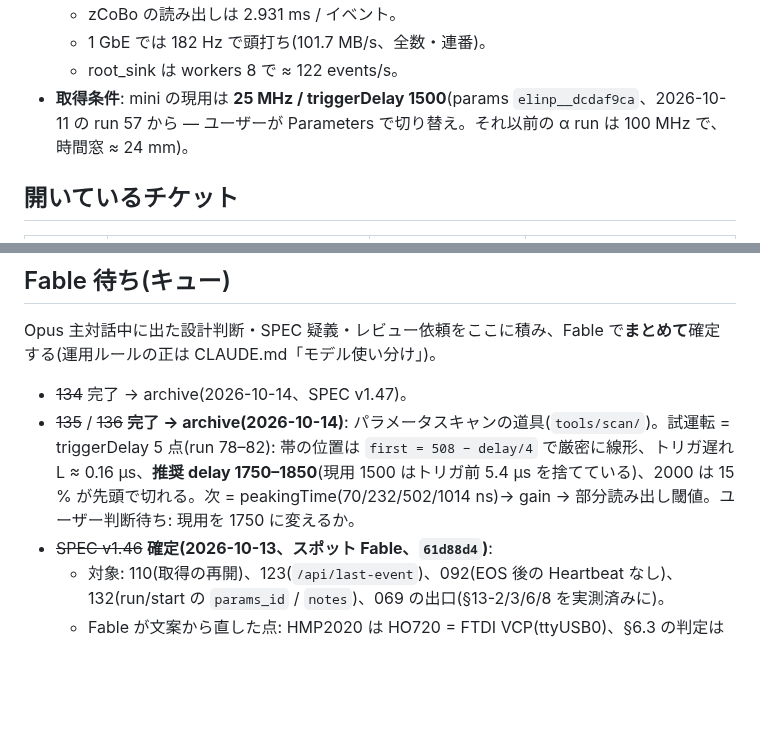
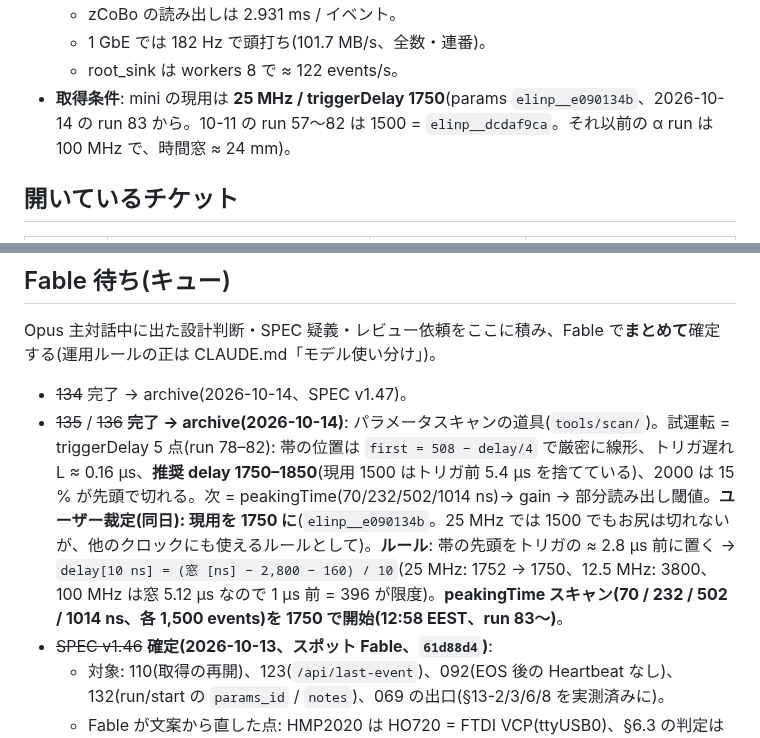
Before and after one commit to aogaki/tpcdaq-rs, a Markdown page: TODO/CURRENT.md, 2 parts joined by grey strips. Drawn GitHub-style; blank space fills up the shorter version.

Commit message:
CURRENT: 現用 triggerDelay 1750(ルール = 帯をトリガの 2.8 µs 前)、peakingTime スキャン開始
Co-Authored-By: Claude Fable 5.1 <noreply@anthropic.com>

```diff
--- a/TODO/CURRENT.md
+++ b/TODO/CURRENT.md
@@ -28,7 +28,7 @@
   - zCoBo の読み出しは 2.931 ms / イベント。
   - 1 GbE では 182 Hz で頭打ち(101.7 MB/s、全数・連番)。
   - root_sink は workers 8 で ≈ 122 events/s。
-- **取得条件**: mini の現用は **25 MHz / triggerDelay 1500**(params `elinp__dcdaf9ca`、2026-10-11 の run 57 から — ユーザーが Parameters で切り替え。それ以前の α run は 100 MHz で、時間窓 ≈ 24 mm)。
+- **取得条件**: mini の現用は **25 MHz / triggerDelay 1750**(params `elinp__e090134b`、2026-10-14 の run 83 から。10-11 の run 57〜82 は 1500 = `elinp__dcdaf9ca`。それ以前の α run は 100 MHz で、時間窓 ≈ 24 mm)。
 
 ## 開いているチケット
 
@@ -60,7 +60,7 @@
 Opus 主対話中に出た設計判断・SPEC 疑義・レビュー依頼をここに積み、Fable で**まとめて**確定する(運用ルールの正は CLAUDE.md「モデル使い分け」)。
 
 - ~~134~~ 完了 → archive(2026-10-14、SPEC v1.47)。
-- ~~135~~ / ~~136~~ **完了 → archive(2026-10-14)**: パラメータスキャンの道具(`tools/scan/`)。試運転 = triggerDelay 5 点(run 78–82): 帯の位置は `first = 508 − delay/4` で厳密に線形、トリガ遅れ L ≈ 0.16 µs、**推奨 delay 1750–1850**(現用 1500 はトリガ前 5.4 µs を捨てている)、2000 は 15 % が先頭で切れる。次 = peakingTime(70/232/502/1014 ns)→ gain → 部分読み出し閾値。ユーザー判断待ち: 現用を 1750 に変えるか。
+- ~~135~~ / ~~136~~ **完了 → archive(2026-10-14)**: パラメータスキャンの道具(`tools/scan/`)。試運転 = triggerDelay 5 点(run 78–82): 帯の位置は `first = 508 − delay/4` で厳密に線形、トリガ遅れ L ≈ 0.16 µs、**推奨 delay 1750–1850**(現用 1500 はトリガ前 5.4 µs を捨てている)、2000 は 15 % が先頭で切れる。次 = peakingTime(70/232/502/1014 ns)→ gain → 部分読み出し閾値。**ユーザー裁定(同日): 現用を 1750 に**(`elinp__e090134b`。25 MHz では 1500 でもお尻は切れないが、他のクロックにも使えるルールとして)。**ルール**: 帯の先頭をトリガの ≈ 2.8 µs 前に置く → `delay[10 ns] = (窓 [ns] − 2,800 − 160) / 10`(25 MHz: 1752 → 1750、12.5 MHz: 3800、100 MHz は窓 5.12 µs なので 1 µs 前 = 396 が限度)。**peakingTime スキャン(70 / 232 / 502 / 1014 ns、各 1,500 events)を 1750 で開始(12:58 EEST、run 83〜)**。
 - ~~SPEC v1.46~~ **確定(2026-10-13、スポット Fable、`61d88d4`)**:
   - 対象: 110(取得の再開)、123(`/api/last-event`)、092(EOS 後の Heartbeat なし)、132(run/start の `params_id` / `notes`)、069 の出口(§13-2/3/6/8 を実測済みに)。
   - Fable が文案から直した点: HMP2020 は HO720 = FTDI VCP(ttyUSB0)、§6.3 の判定は実装の 4 条件、§10.5 の 404 の条件 など。
```
